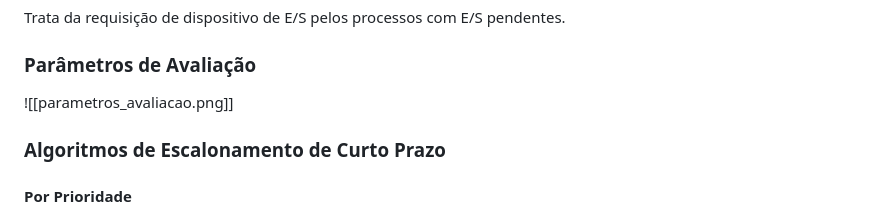
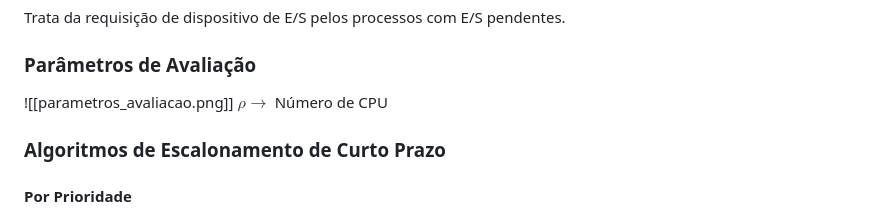
Before and after one commit to DaviMattos14/obsidian_notebook, a Markdown page: Arquitetura de Computadores e Sistemas Operacionais/Resumo ArqCompSO.md, the part around the change. Drawn GitHub-style.

Commit message:
2024-11-20 11:51:16

```diff
--- a/Arquitetura de Computadores e Sistemas Operacionais/Resumo ArqCompSO.md
+++ b/Arquitetura de Computadores e Sistemas Operacionais/Resumo ArqCompSO.md
@@ -590,6 +590,7 @@ Trata da requisição de dispositivo de E/S pelos processos com E/S pendentes.
 
 ### Parâmetros de Avaliação
 ![[parametros_avaliacao.png]]
+$\rho \rightarrow$ Número de CPU
 ### Algoritmos de Escalonamento de Curto Prazo
 #### Por Prioridade
 Cada processo recebe uma prioridade ao ser iniciado
```
